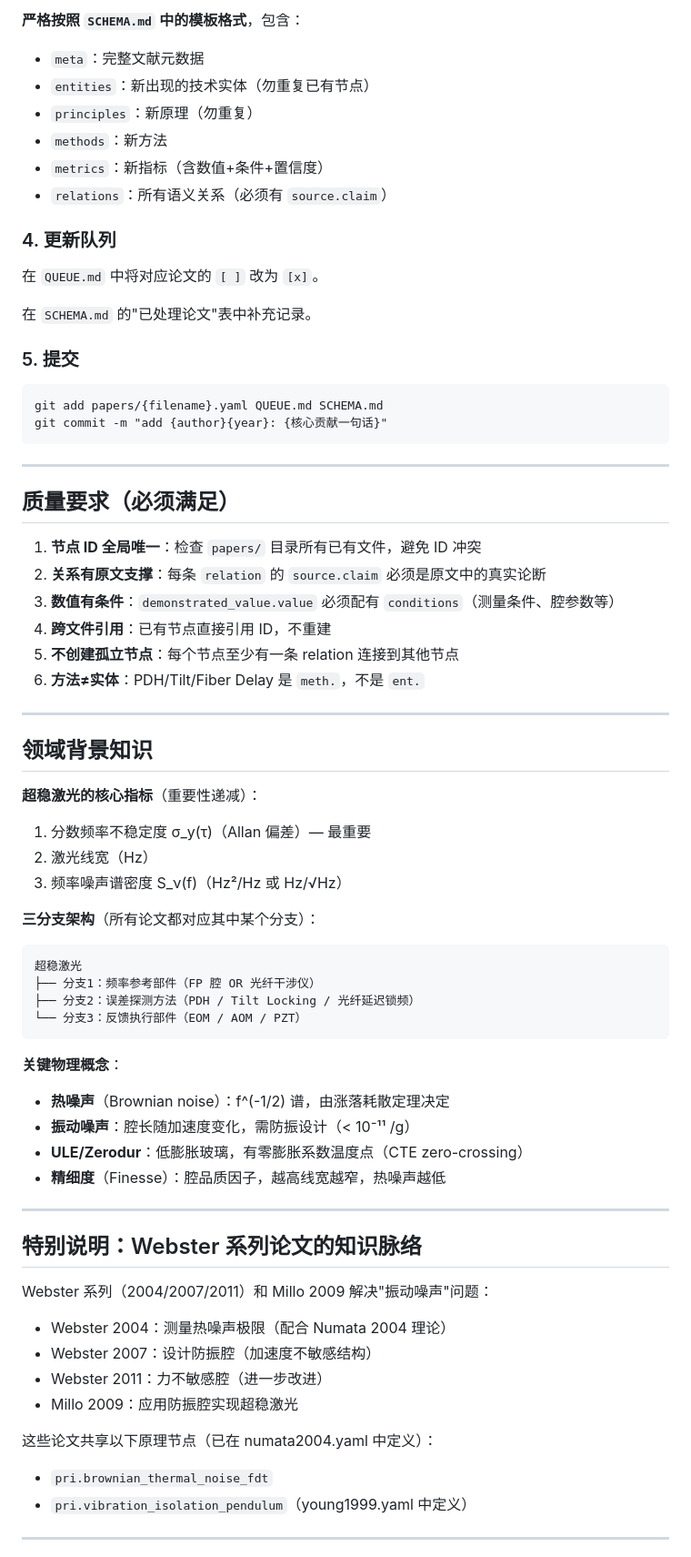
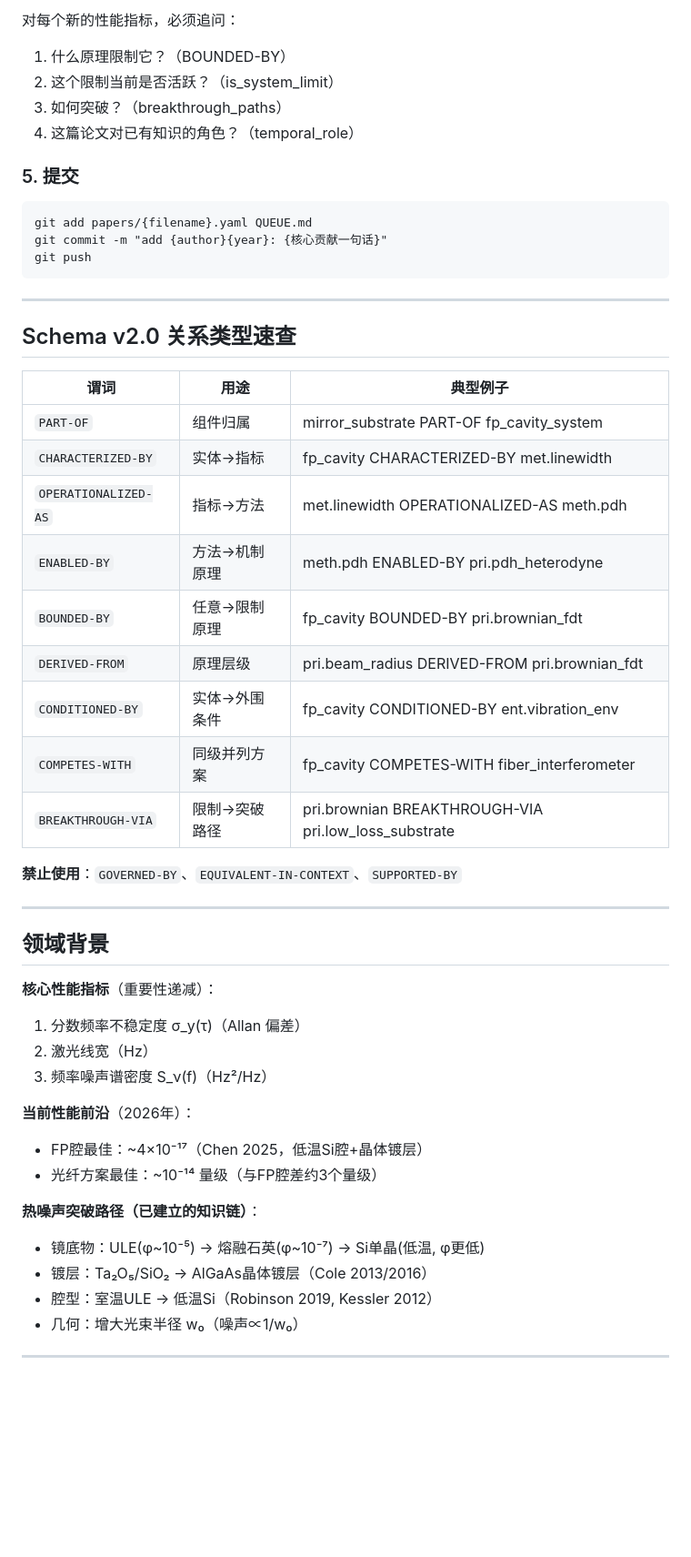
Before and after one commit to hjiang555-a11y/sci-logic-kb, a Markdown page: .github/copilot-instructions.md, the part around one of its changes. Shown at 91% size. Drawn GitHub-style; blank space fills up the shorter version.

````diff
--- a/.github/copilot-instructions.md
+++ b/.github/copilot-instructions.md
@@ -64,72 +190,54 @@
 
-**严格按照 `SCHEMA.md` 中的模板格式**，包含：
-- `meta`：完整文献元数据
-- `entities`：新出现的技术实体（勿重复已有节点）
-- `principles`：新原理（勿重复）
-- `methods`：新方法
-- `metrics`：新指标（含数值+条件+置信度）
-- `relations`：所有语义关系（必须有 `source.claim`）
-
-### 4. 更新队列
-
-在 `QUEUE.md` 中将对应论文的 `[ ]` 改为 `[x]`。
-
-在 `SCHEMA.md` 的"已处理论文"表中补充记录。
+对每个新的性能指标，必须追问：
+1. 什么原理限制它？（BOUNDED-BY）
+2. 这个限制当前是否活跃？（is_system_limit）
+3. 如何突破？（breakthrough_paths）
+4. 这篇论文对已有知识的角色？（temporal_role）
 
 ### 5. 提交
 
 ```
-git add papers/{filename}.yaml QUEUE.md SCHEMA.md
+git add papers/{filename}.yaml QUEUE.md
 git commit -m "add {author}{year}: {核心贡献一句话}"
+git push
 ```
 
 ---
 
-## 质量要求（必须满足）
+## Schema v2.0 关系类型速查
 
-1. **节点 ID 全局唯一**：检查 `papers/` 目录所有已有文件，避免 ID 冲突
-2. **关系有原文支撑**：每条 `relation` 的 `source.claim` 必须是原文中的真实论断
-3. **数值有条件**：`demonstrated_value.value` 必须配有 `conditions`（测量条件、腔参数等）
-4. **跨文件引用**：已有节点直接引用 ID，不重建
-5. **不创建孤立节点**：每个节点至少有一条 relation 连接到其他节点
-6. **方法≠实体**：PDH/Tilt/Fiber Delay 是 `meth.`，不是 `ent.`
+| 谓词 | 用途 | 典型例子 |
+|------|------|---------|
+| `PART-OF` | 组件归属 | mirror_substrate PART-OF fp_cavity_system |
+| `CHARACTERIZED-BY` | 实体→指标 | fp_cavity CHARACTERIZED-BY met.linewidth |
+| `OPERATIONALIZED-AS` | 指标→方法 | met.linewidth OPERATIONALIZED-AS meth.pdh |
+| `ENABLED-BY` | 方法→机制原理 | meth.pdh ENABLED-BY pri.pdh_heterodyne |
+| `BOUNDED-BY` | 任意→限制原理 | fp_cavity BOUNDED-BY pri.brownian_fdt |
+| `DERIVED-FROM` | 原理层级 | pri.beam_radius DERIVED-FROM pri.brownian_fdt |
+| `CONDITIONED-BY` | 实体→外围条件 | fp_cavity CONDITIONED-BY ent.vibration_env |
+| `COMPETES-WITH` | 同级并列方案 | fp_cavity COMPETES-WITH fiber_interferometer |
+| `BREAKTHROUGH-VIA` | 限制→突破路径 | pri.brownian BREAKTHROUGH-VIA pri.low_loss_substrate |
+
+**禁止使用**：`GOVERNED-BY`、`EQUIVALENT-IN-CONTEXT`、`SUPPORTED-BY`
 
 ---
 
-## 领域背景知识
+## 领域背景
 
-**超稳激光的核心指标**（重要性递减）：
-1. 分数频率不稳定度 σ_y(τ)（Allan 偏差）— 最重要
+**核心性能指标**（重要性递减）：
+1. 分数频率不稳定度 σ_y(τ)（Allan 偏差）
 2. 激光线宽（Hz）
-3. 频率噪声谱密度 S_ν(f)（Hz²/Hz 或 Hz/√Hz）
+3. 频率噪声谱密度 S_ν(f)（Hz²/Hz）
 
-**三分支架构**（所有论文都对应其中某个分支）：
-```
-超稳激光
-├── 分支1：频率参考部件（FP 腔 OR 光纤干涉仪）
-├── 分支2：误差探测方法（PDH / Tilt Locking / 光纤延迟锁频）
-└── 分支3：反馈执行部件（EOM / AOM / PZT）
-```
+**当前性能前沿**（2026年）：
+- FP腔最佳：~4×10⁻¹⁷（Chen 2025，低温Si腔+晶体镀层）
+- 光纤方案最佳：~10⁻¹⁴ 量级（与FP腔差约3个量级）
 
-**关键物理概念**：
-- **热噪声**（Brownian noise）：f^(-1/2) 谱，由涨落耗散定理决定
-- **振动噪声**：腔长随加速度变化，需防振设计（< 10⁻¹¹ /g）
-- **ULE/Zerodur**：低膨胀玻璃，有零膨胀系数温度点（CTE zero-crossing）
-- **精细度**（Finesse）：腔品质因子，越高线宽越窄，热噪声越低
+**热噪声突破路径（已建立的知识链）**：
+- 镜底物：ULE(φ~10⁻⁵) → 熔融石英(φ~10⁻⁷) → Si单晶(低温, φ更低)
+- 镀层：Ta₂O₅/SiO₂ → AlGaAs晶体镀层（Cole 2013/2016）
+- 腔型：室温ULE → 低温Si（Robinson 2019, Kessler 2012）
+- 几何：增大光束半径 w₀（噪声∝1/w₀）
 
 ---
 
-## 特别说明：Webster 系列论文的知识脉络
-
-Webster 系列（2004/2007/2011）和 Millo 2009 解决"振动噪声"问题：
-- Webster 2004：测量热噪声极限（配合 Numata 2004 理论）
-- Webster 2007：设计防振腔（加速度不敏感结构）
-- Webster 2011：力不敏感腔（进一步改进）
-- Millo 2009：应用防振腔实现超稳激光
-
-这些论文共享以下原理节点（已在 numata2004.yaml 中定义）：
-- `pri.brownian_thermal_noise_fdt`
-- `pri.vibration_isolation_pendulum`（young1999.yaml 中定义）
-
----
-
````
Also changed, not shown: other parts of .github/copilot-instructions.md (+164 -51 lines).
